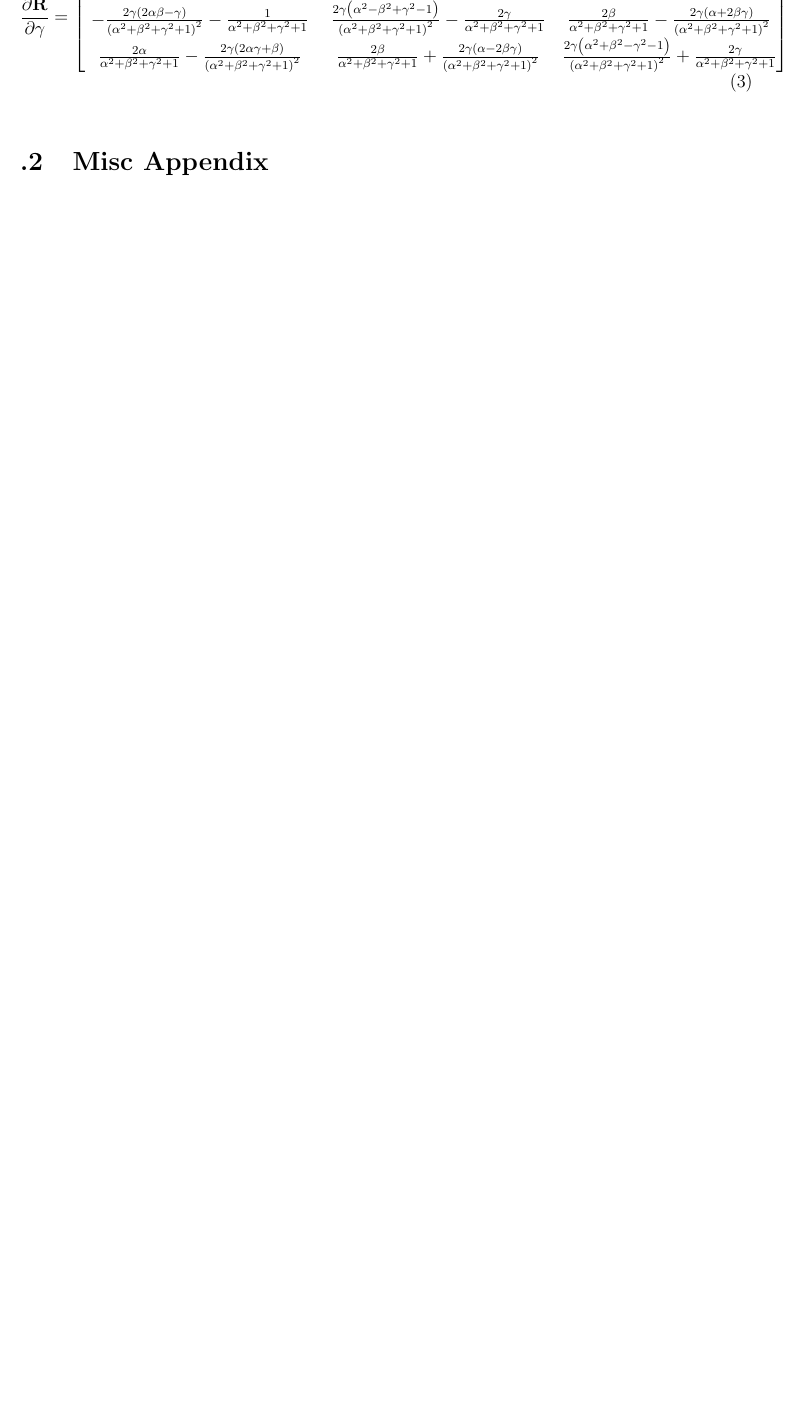
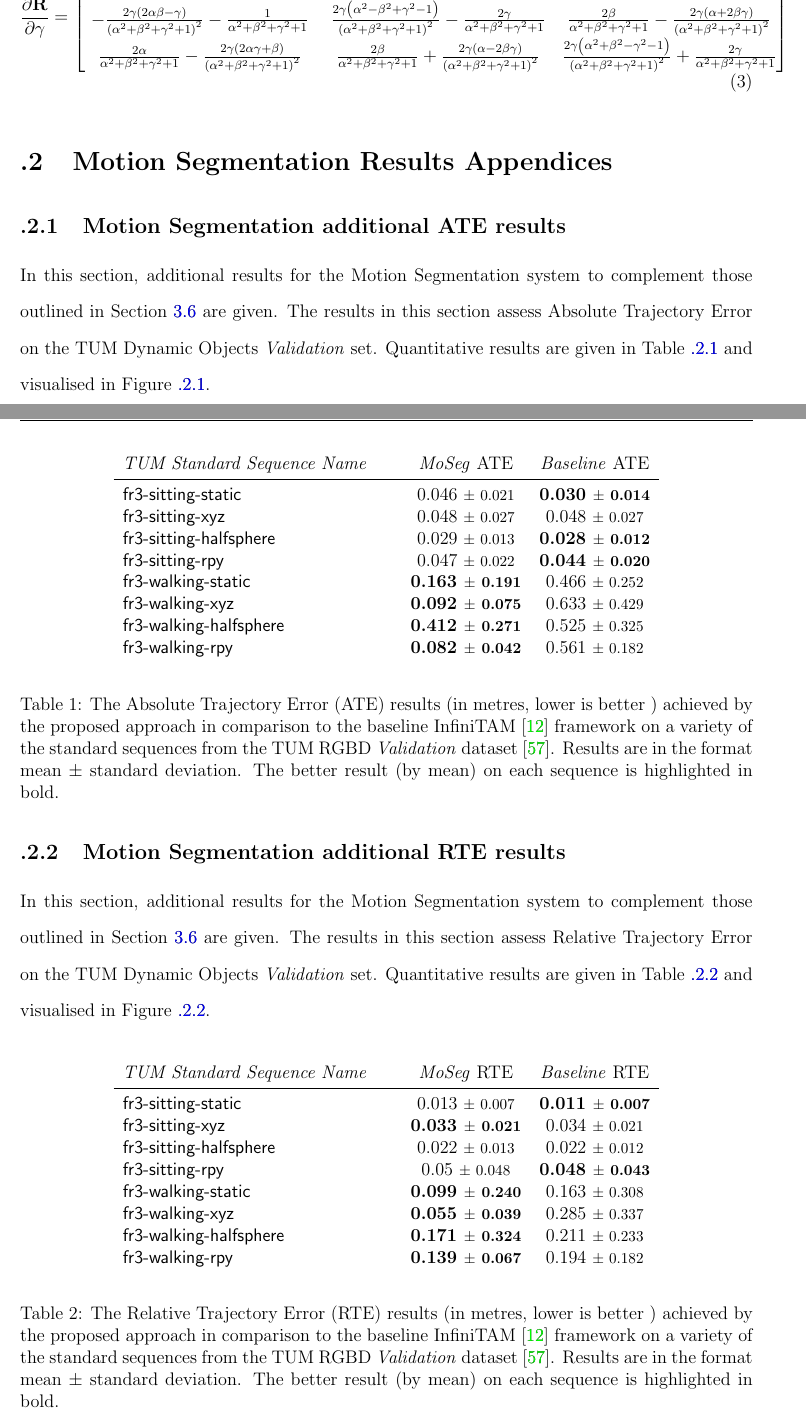
Before and after one commit to JackHunt/Thesis, a LaTeX thesis (thesis.tex, which reads appendices/appendix_b.tex, chapters/motion_segmentation.tex): part of page 39 of 46 before the commit and two parts of pages 40 and 41 of 49 after it, the two joined at a grey line, cut so that both start at the same text, the shorter picture padded with empty space. Compiled offline with pdfLaTeX.

Commit message:
Added MoSeg quantitative results

```diff
--- /dev/null
+++ b/appendices/appendix_b.tex
@@ -0,0 +1,37 @@
+%%% Local Variables:
+%%% mode: latex
+%%% TeX-master: "../thesis"
+%%% End:
+
+\label{appendix:moseg_additional_results}
+
+\subsection{Motion Segmentation additional ATE results}
+In this section, additional results for the Motion Segmentation system
+to complement those outlined in Section \ref{sec:moseg_quantitative} are given.
+The results in this section assess Absolute Trajectory Error on the TUM Dynamic
+Objects \textit{Validation} set. Quantitative results are given in Table
+\ref{tbl:moseg_ate_validation} and visualised in Figure
+\ref{fig:moseg_ate_validation}.
+
+\begin{table}[h]
+  \label{tbl:moseg_ate_validation}
+\begin{center}
+  \begin{tabular}{l@{\hskip 1cm} c c}
+    \emph{TUM Standard Sequence Name} & \emph{MoSeg} ATE & \emph{Baseline} ATE \\
+    \midrule
+    \textsf{fr3-sitting-static} & 0.046 \std{0.021} & \textbf{0.030 \std{0.014}}\\
+    \textsf{fr3-sitting-xyz} & 0.048 \std{0.027} & 0.048 \std{0.027}\\
+    \textsf{fr3-sitting-halfsphere} & 0.029 \std{0.013} & \textbf{0.028 \std{0.012}}\\
+    \textsf{fr3-sitting-rpy} & 0.047 \std{0.022} & \textbf{0.044 \std{0.020}}\\
+    \textsf{fr3-walking-static} & \textbf{0.163 \std{0.191}} & 0.466 \std{0.252}\\
+    \textsf{fr3-walking-xyz} & \textbf{0.092 \std{0.075}} & 0.633 \std{0.429}\\
+    \textsf{fr3-walking-halfsphere} & \textbf{0.412 \std{0.271}} & 0.525 \std{0.325}\\
+    \textsf{fr3-walking-rpy} & \textbf{0.082 \std{0.042}} & 0.561 \std{0.182}\\
+  \end{tabular}
+\end{center}
+\caption{The Absolute Trajectory Error (ATE) results (in metres, lower is better
+  ) achieved by the proposed approach in comparison to the baseline InfiniTAM
+  \cite{Prisacariu2014} framework on a variety of the standard sequences from
+  the TUM RGBD \textit{Validation} dataset \cite{Sturm2012}. Results are in the
+  format mean $\pm$ standard deviation. The better result (by mean) on each
+  sequence is highlighted in bold.}
@@ -0,0 +46,32 @@
+\end{figure}
+
+\subsection{Motion Segmentation additional RTE results}
+In this section, additional results for the Motion Segmentation system
+to complement those outlined in Section \ref{sec:moseg_quantitative} are given.
+The results in this section assess Relative Trajectory Error on the TUM Dynamic
+Objects \textit{Validation} set. Quantitative results are given in Table
+\ref{tbl:moseg_rte_validation} and visualised in Figure
+\ref{fig:moseg_rte_validation}.
+
+\begin{table}[h]
+  \label{tbl:moseg_rte_validation}
+\begin{center}
+  \begin{tabular}{l@{\hskip 1cm} c c}
+    \emph{TUM Standard Sequence Name} & \emph{MoSeg} RTE & \emph{Baseline} RTE \\
+    \midrule
+    \textsf{fr3-sitting-static} & 0.013 \std{0.007} & \textbf{0.011 \std{0.007}}\\
+    \textsf{fr3-sitting-xyz} & \textbf{0.033 \std{0.021}} & 0.034 \std{0.021}\\
+    \textsf{fr3-sitting-halfsphere} & 0.022 \std{0.013} & 0.022 \std{0.012}\\
+    \textsf{fr3-sitting-rpy} & 0.05 \std{0.048} & \textbf{0.048 \std{0.043}}\\
+    \textsf{fr3-walking-static} & \textbf{0.099 \std{0.240}} & 0.163 \std{0.308}\\
+    \textsf{fr3-walking-xyz} & \textbf{0.055 \std{0.039}} & 0.285 \std{0.337}\\
+    \textsf{fr3-walking-halfsphere} & \textbf{0.171 \std{0.324}} & 0.211 \std{0.233}\\
+    \textsf{fr3-walking-rpy} & \textbf{0.139 \std{0.067}} & 0.194 \std{0.182}\\
+  \end{tabular}
+\end{center}
+\caption{The Relative Trajectory Error (RTE) results (in metres, lower is better
+  ) achieved by the proposed approach in comparison to the baseline InfiniTAM
+  \cite{Prisacariu2014} framework on a variety of the standard sequences from
+  the TUM RGBD \textit{Validation} dataset \cite{Sturm2012}. Results are in the
+  format mean $\pm$ standard deviation. The better result (by mean) on each
+  sequence is highlighted in bold.}
--- a/chapters/motion_segmentation.tex
+++ b/chapters/motion_segmentation.tex
@@ -697,0 +723,5 @@ The results of Table \ref{tbl:moseg_ate} are visualised in Figure \ref{}.
+\caption{The Relative Trajectory Error (RTE) results (in metres, lower is better
+  ) achieved by the proposed approach in comparison to the baseline InfiniTAM
+  \cite{Prisacariu2014} framework on a variety of the standard sequences from
+  the TUM RGBD dataset \cite{Sturm2012}. Results are in the format mean
+  $\pm$ standard deviation. The better result (by mean) on each sequence is
--- a/thesis.tex
+++ b/thesis.tex
@@ -87,7 +87,8 @@
   \section{Mathematical Appendices}
   \input{appendices/appendix_a}
 
-  \section{Misc Appendix}
+  \section{Motion Segmentation Results Appendices}
+  \input{appendices/appendix_b}
 \end{appendices}
 
 \bibliography{bib/definitions,bib/books,bib/slam_moseg,bib/segmentation,bib/objects,bib/ml}
```
Also changed, not shown: figures/moseg/rte.eps (renamed from figures/moseg/rpe.eps), appendices/appendix_b.tex (17 more changed lines), chapters/motion_segmentation.tex (55 more changed lines), 4 other files.
